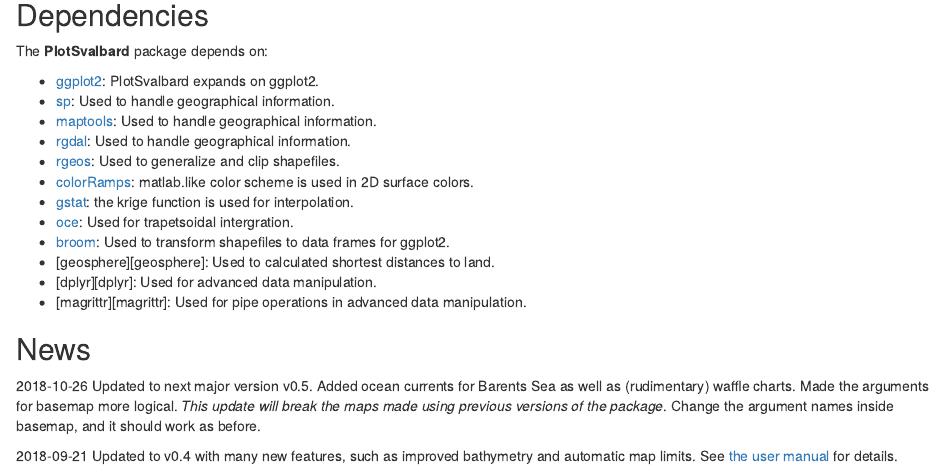
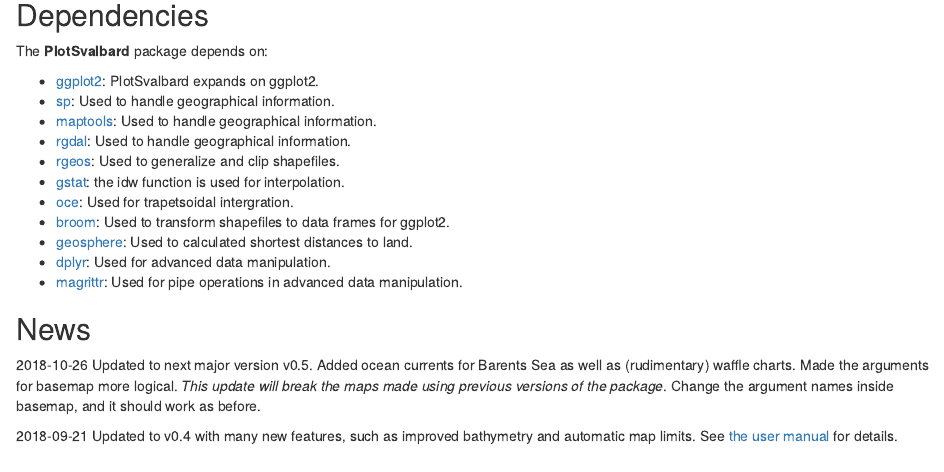
Before and after one commit to MikkoVihtakari/PlotSvalbard, an R Markdown document (README.Rmd): the page in a window 1100 px wide, from 1820 px down. Rendered offline with R 4.5, knitr and Pandoc, with nearby package versions; some code elsewhere in the file could not run offline.

Commit message:
Updated the internet site documentation

```diff
--- a/README.Rmd
+++ b/README.Rmd
@@ -95,23 +95,24 @@
 - [maptools][maptools]: Used to handle geographical information.
 - [rgdal][rgdal]: Used to handle geographical information.
 - [rgeos][rgeos]: Used to generalize and clip shapefiles.
-- [colorRamps][colorRamps]: matlab.like color scheme is used in 2D surface colors.
-- [gstat][gstat]: the krige function is used for interpolation.
+- [gstat][gstat]: the idw function is used for interpolation.
 - [oce][oce]: Used for trapetsoidal intergration.
 - [broom][broom]: Used to transform shapefiles to data frames for ggplot2.
 - [geosphere][geosphere]: Used to calculated shortest distances to land.
 - [dplyr][dplyr]: Used for advanced data manipulation.
 - [magrittr][magrittr]: Used for pipe operations in advanced data manipulation.
 
+[ggplot2]: http://ggplot2.tidyverse.org/reference/
 [sp]: https://cran.r-project.org/web/packages/sp/index.html
-[ggplot2]: http://ggplot2.tidyverse.org/reference/
+[maptools]: https://cran.r-project.org/web/packages/maptools/index.html
+[rgdal]: https://cran.r-project.org/web/packages/rgdal/index.html
+[rgeos]: https://cran.r-project.org/web/packages/rgeos/index.html
+[gstat]: https://cran.r-project.org/web/packages/gstat/index.html
 [oce]: https://cran.r-project.org/web/packages/oce/index.html
-[colorRamps]: https://cran.r-project.org/web/packages/colorRamps/index.html
-[gstat]: https://cran.r-project.org/web/packages/gstat/index.html
-[rgdal]: https://cran.r-project.org/web/packages/rgdal/index.html
-[maptools]: https://cran.r-project.org/web/packages/maptools/index.html
-[rgeos]: https://cran.r-project.org/web/packages/rgeos/index.html
 [broom]: https://cran.r-project.org/web/packages/broom/index.html
+[geosphere]: https://cran.r-project.org/web/packages/geosphere/index.html
+[dplyr]: https://cran.r-project.org/web/packages/dplyr/index.html
+[magrittr]: https://cran.r-project.org/web/packages/magrittr/index.html
 
 News
 --------
--- a/_pkgdown.yml
+++ b/_pkgdown.yml
@@ -7,7 +7,9 @@
   - basemap
   - add_land
 - title: Internal basemap functions
-  desc: Internal functions dealing with data and graphics for basemap
+  desc: >
+    Internal functions dealing with data and graphics for basemap. These functions are run on the
+    background and only needed if you modify your maps beyond the options offered by PlotSvalbard.
   contents:
   - basemap_data
   - basemap_limits
@@ -36,3 +38,7 @@
   - npi_stations
   - meiofauna
   - zooplankton
+- title: Shapefiles
+  desc: Shapefiles used by the package
+  contents:
+  - svalbard.ld
```
Also changed, not shown: R/dataset-docs.R (+9 -1 lines), 1 other file.
